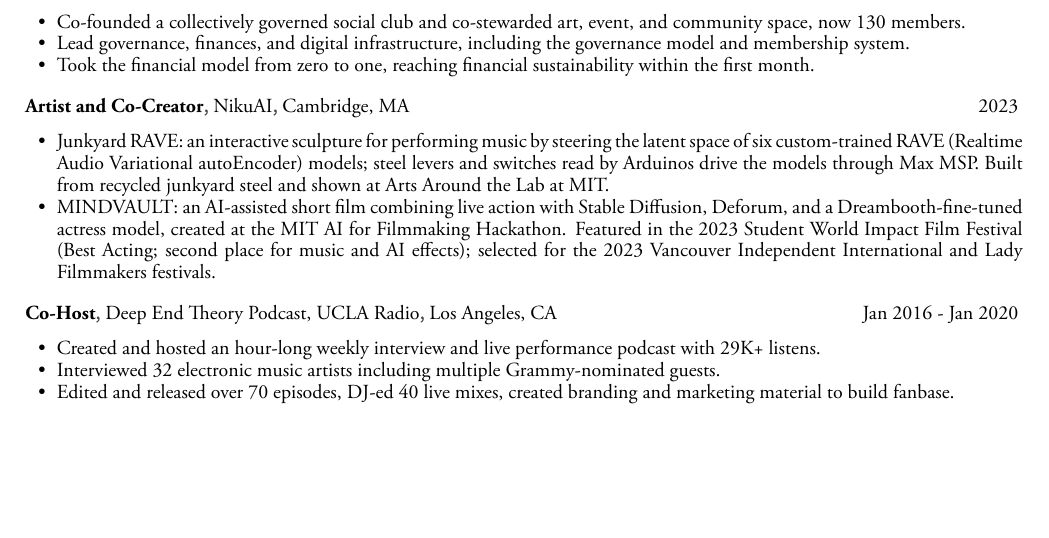
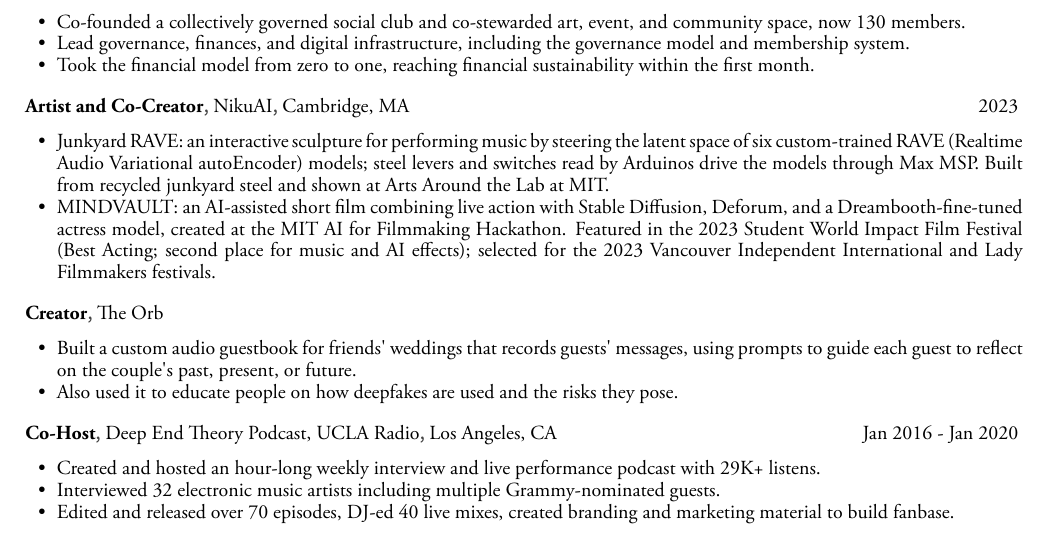
Before and after one commit to mjedmonds/cv, a LaTeX CV (cv.tex, which reads cv-sections/podcast.tex): part of page 4 of 4, cut so that both start at the same text, the shorter picture padded with empty space. The pictures show the PDF file mark_edmonds_cv.pdf that the author committed with the source.

Commit message:
CV: add The Orb to Passion Projects
Co-Authored-By: Claude Opus 5.5 <noreply@anthropic.com>

```diff
--- a/cv-sections/podcast.tex
+++ b/cv-sections/podcast.tex
@@ -36,6 +36,18 @@
 }
 
 \cventry
+{The Orb}
+{Creator}
+{}
+{}
+{
+\begin{cvitems}
+\item Built a custom audio guestbook for friends' weddings that records guests' messages, using prompts to guide each guest to reflect on the couple's past, present, or future.
+\item Also used it to educate people on how deepfakes are used and the risks they pose.
+\end{cvitems}
+}
+
+\cventry
 {Deep End Theory Podcast, UCLA Radio}
 {Co-Host}
 {Los Angeles, CA}
```
Also changed, not shown: mark_edmonds_cv.pdf.
